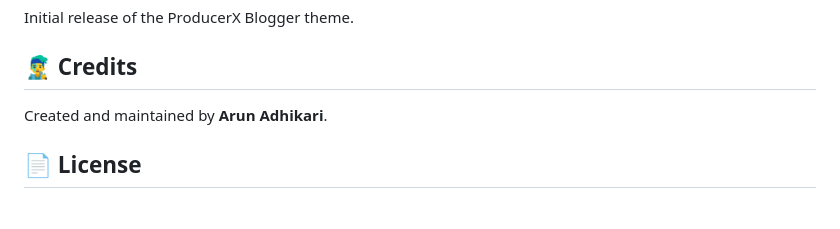
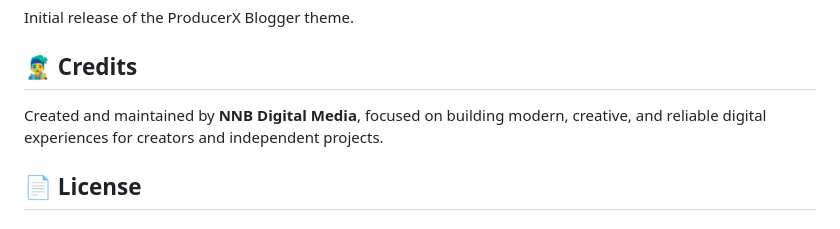
Before and after one commit to arunadh007/ProducerX, a Markdown page: README.md, the part around the change. GitHub-like rendering.

Commit message:
Update project credits
Updated the project credits to reflect NNB Digital Media as the creator and maintainer.

```diff
--- a/README.md
+++ b/README.md
@@ -95,7 +95,7 @@ Initial release of the ProducerX Blogger theme.
 
 ## 👨‍🎤 Credits
 
-Created and maintained by **Arun Adhikari**.
+Created and maintained by **NNB Digital Media**, focused on building modern, creative, and reliable digital experiences for creators and independent projects.
 
 ## 📄 License
 
```
